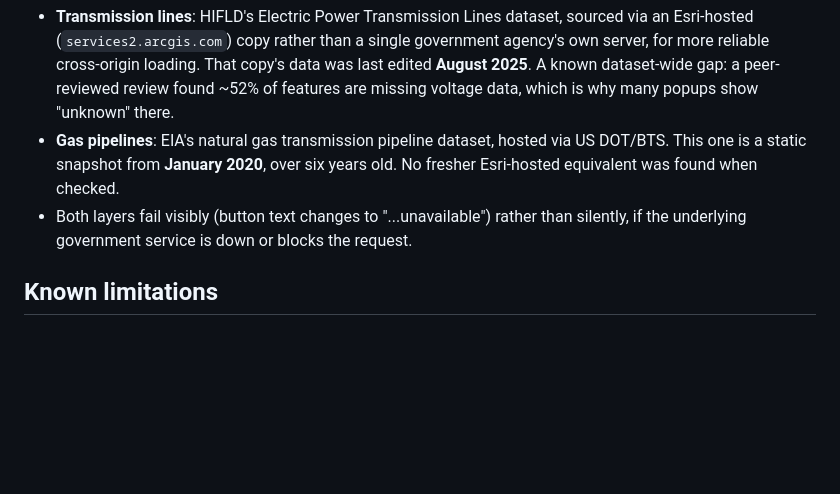
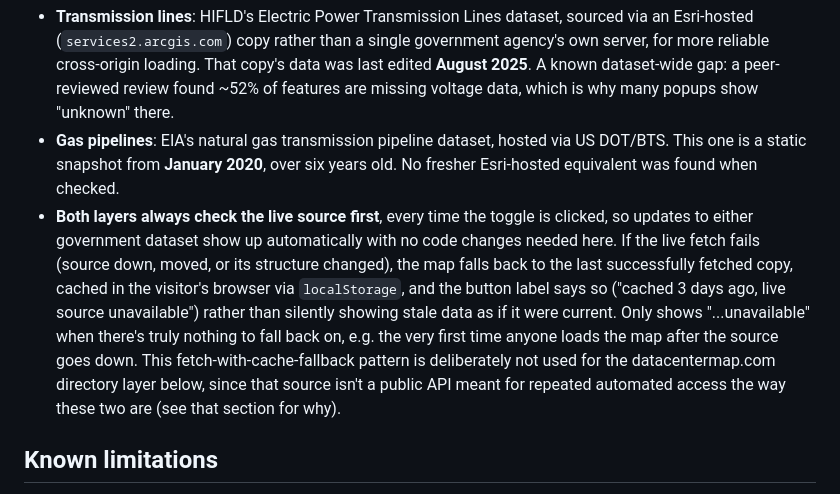
Before and after one commit to irumvaa/ky-data-center-map, a Markdown page: README.md, the part around the change. Drawn GitHub-style; blank space fills up the shorter version.

Commit message:
Document the fetch-with-fallback caching behavior for transmission lines and gas pipelines

```diff
--- a/README.md
+++ b/README.md
@@ -140,8 +140,16 @@ DartPoints Lexington/LexMark, TeraWulf Muskie/Ashland) were excluded.
 - **Gas pipelines**: EIA's natural gas transmission pipeline dataset, hosted via US DOT/BTS.
   This one is a static snapshot from **January 2020**, over six years old. No fresher
   Esri-hosted equivalent was found when checked.
-- Both layers fail visibly (button text changes to "...unavailable") rather than silently, if the
-  underlying government service is down or blocks the request.
+- **Both layers always check the live source first**, every time the toggle is clicked, so
+  updates to either government dataset show up automatically with no code changes needed here.
+  If the live fetch fails (source down, moved, or its structure changed), the map falls back to
+  the last successfully fetched copy, cached in the visitor's browser via `localStorage`, and
+  the button label says so ("cached 3 days ago, live source unavailable") rather than silently
+  showing stale data as if it were current. Only shows "...unavailable" when there's truly
+  nothing to fall back on, e.g. the very first time anyone loads the map after the source goes
+  down. This fetch-with-cache-fallback pattern is deliberately not used for the
+  datacentermap.com directory layer below, since that source isn't a public API meant for
+  repeated automated access the way these two are (see that section for why).
 
 ## Known limitations
 - **Two placeholder links need to be filled in**: the "share new information" and "report a
```
